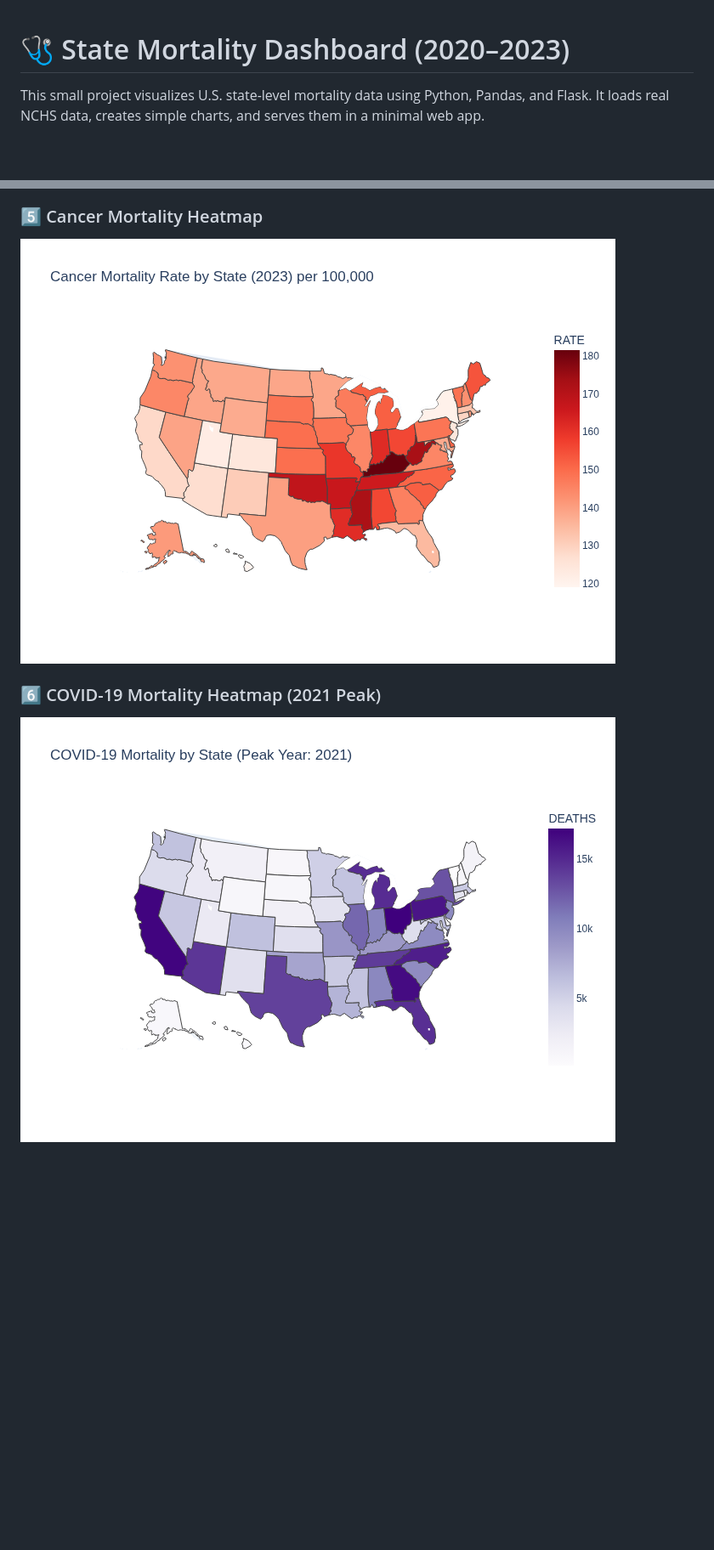
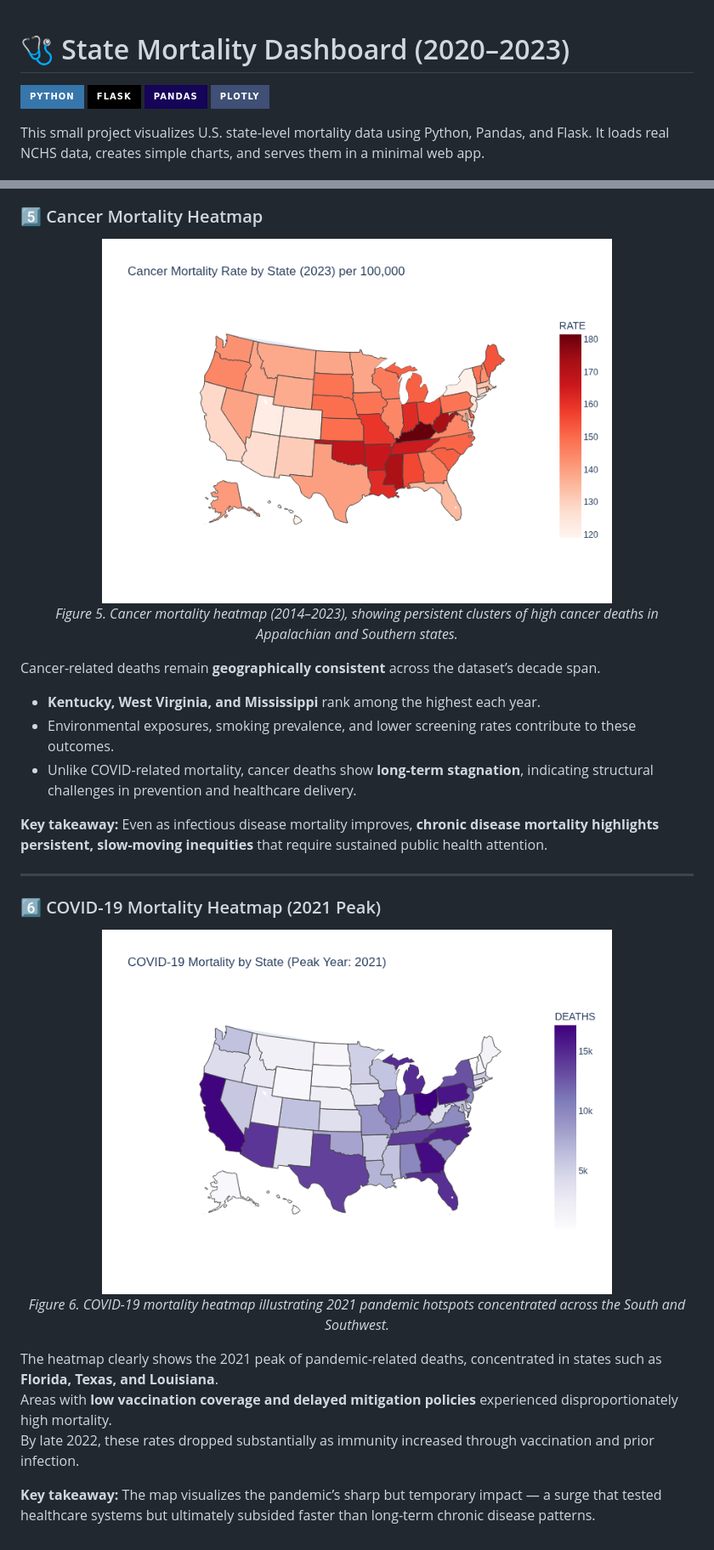
Before and after one commit to lpatamia1/State_Mortality, a Markdown page: README.md, 2 parts joined by grey strips. Shown: that part at 85% size. Rendered like a GitHub page; badges without logos; blank space fills up the shorter version.

```diff
--- a/README.md
+++ b/README.md
@@ -1,4 +1,9 @@
 # 🩺 State Mortality Dashboard (2020–2023)
+![Python](https://img.shields.io/badge/Python-3776AB?style=for-the-badge&logo=python&logoColor=white)
+![Flask](https://img.shields.io/badge/Flask-000000?style=for-the-badge&logo=flask&logoColor=white)
+![Pandas](https://img.shields.io/badge/Pandas-150458?style=for-the-badge&logo=pandas&logoColor=white)
+![Plotly](https://img.shields.io/badge/Plotly-3F4F75?style=for-the-badge&logo=plotly&logoColor=white)
+
 
 This small project visualizes U.S. state-level mortality data using Python, Pandas, and Flask. It loads real NCHS data, creates simple charts, and serves them in a minimal web app.
 
@@ -87,6 +98,21 @@ The project now includes:
 
 ### 5️⃣ Cancer Mortality Heatmap
-![Cancer Heatmap](static/cancer_heatmap.png)
+<p align="center"> <img src="https://raw.githubusercontent.com/lpatamia1/State_Mortality/main/static/cancer_heatmap.png" width="600" alt="Cancer Heatmap"> <br> <em>Figure 5. Cancer mortality heatmap (2014–2023), showing persistent clusters of high cancer deaths in Appalachian and Southern states.</em> </p>
+
+Cancer-related deaths remain **geographically consistent** across the dataset’s decade span.
+- **Kentucky, West Virginia, and Mississippi** rank among the highest each year.
+- Environmental exposures, smoking prevalence, and lower screening rates contribute to these outcomes.
+- Unlike COVID-related mortality, cancer deaths show **long-term stagnation**, indicating structural challenges in prevention and healthcare delivery.
+
+**Key takeaway:** Even as infectious disease mortality improves, **chronic disease mortality highlights persistent, slow-moving inequities** that require sustained public health attention.
+
+---
 
 ### 6️⃣ COVID-19 Mortality Heatmap (2021 Peak)
-![COVID Heatmap](static/covid_heatmap.png)
+<p align="center"> <img src="https://raw.githubusercontent.com/lpatamia1/State_Mortality/main/static/covid_heatmap.png" width="600" alt="COVID-19 Heatmap"> <br> <em>Figure 6. COVID-19 mortality heatmap illustrating 2021 pandemic hotspots concentrated across the South and Southwest.</em> </p>
+
+The heatmap clearly shows the 2021 peak of pandemic-related deaths, concentrated in states such as **Florida, Texas, and Louisiana**.
+Areas with **low vaccination coverage and delayed mitigation policies** experienced disproportionately high mortality.
+By late 2022, these rates dropped substantially as immunity increased through vaccination and prior infection.
+
+**Key takeaway:** The map visualizes the pandemic’s sharp but temporary impact — a surge that tested healthcare systems but ultimately subsided faster than long-term chronic disease patterns.
```
Also changed, not shown: other parts of README.md (+47 -41 lines).
